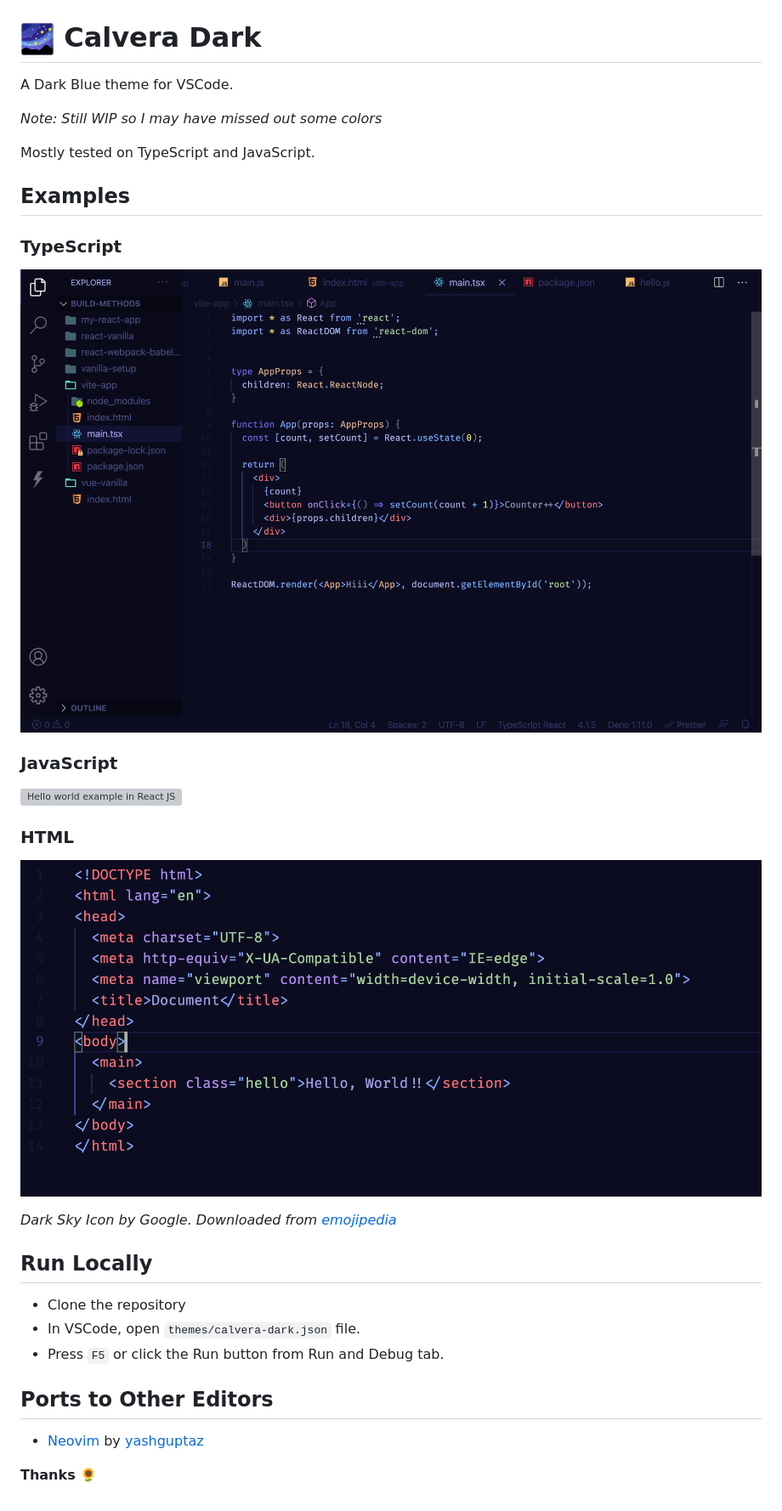
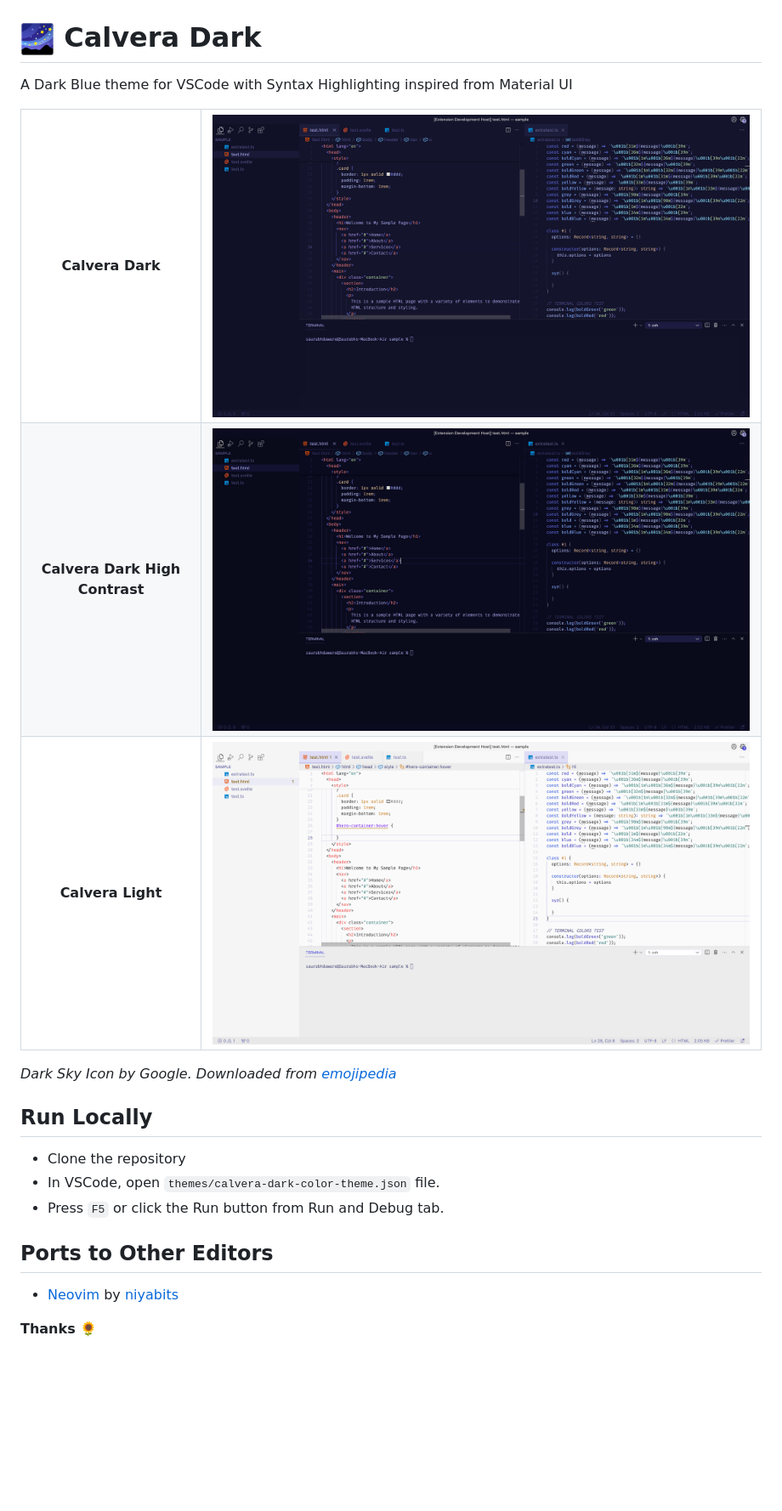
Before and after one commit to saurabhdaware/vscode-calvera-dark, a Markdown page: README.md, the part around the change. Shown: that part at 85% size. Drawn GitHub-style; pictures changed too: images/dark-high-contrast.png (added), images/dark.png (added), images/light.png (added); blank space fills up the shorter version; grey boxes are pictures that could not be loaded.

Commit message:
feat: add more themes

```diff
--- a/README.md
+++ b/README.md
@@ -1,33 +1,33 @@
 # <img src="https://raw.githubusercontent.com/saurabhdaware/vscode-calvera-dark/main/images/milky-way-icon.png" width="40"> Calvera Dark
 
-A Dark Blue theme for VSCode.
+A Dark Blue theme for VSCode with Syntax Highlighting inspired from Material UI
 
-*Note: Still WIP so I may have missed out some colors*
-
-Mostly tested on TypeScript and JavaScript.
-
-## Examples
-### TypeScript
-![A react counter in tsx](https://raw.githubusercontent.com/saurabhdaware/vscode-calvera-dark/main/images/tsx.png)
-
-### JavaScript
-![Hello world example in React JS](https://raw.githubusercontent.com/saurabhdaware/vscode-calvera-dark/main/images/js.png)
-
-### HTML
-![Hello World example in HTML](https://raw.githubusercontent.com/saurabhdaware/vscode-calvera-dark/main/images/html.png)
+<table>
+  <tr>
+    <th>Calvera Dark</th>
+    <td><img src="./images/dark.png" alt="Calvera Dark" /></td>
+  </tr>
+  <tr>
+    <th>Calvera Dark High Contrast</th>
+    <td><img src="./images/dark-high-contrast.png" alt="Calvera Dark High Contrast" /></td>
+  </tr>
+  <tr>
+    <th>Calvera Light</th>
+    <td><img src="./images/light.png" alt="Calvera Light" /></td>
+  </tr>
+</table>
 
 *Dark Sky Icon by Google. Downloaded from [emojipedia](https://emojipedia.org/google/android-11.0-december-2020-feature-drop/milky-way/)*
 
 ## Run Locally
 
 - Clone the repository
-- In VSCode, open `themes/calvera-dark.json` file.
+- In VSCode, open `themes/calvera-dark-color-theme.json` file.
 - Press `F5` or click the Run button from Run and Debug tab.
 
 ## Ports to Other Editors
 
-- [Neovim](https://github.com/yashguptaz/calvera-dark.nvim) by [yashguptaz](https://github.com/yashguptaz)
-
+- [Neovim](https://github.com/niyabits/calvera-dark.nvim) by [niyabits](https://github.com/niyabits)
 
 
 **Thanks 🌻**
```
Also changed, not shown: 5 other files.
